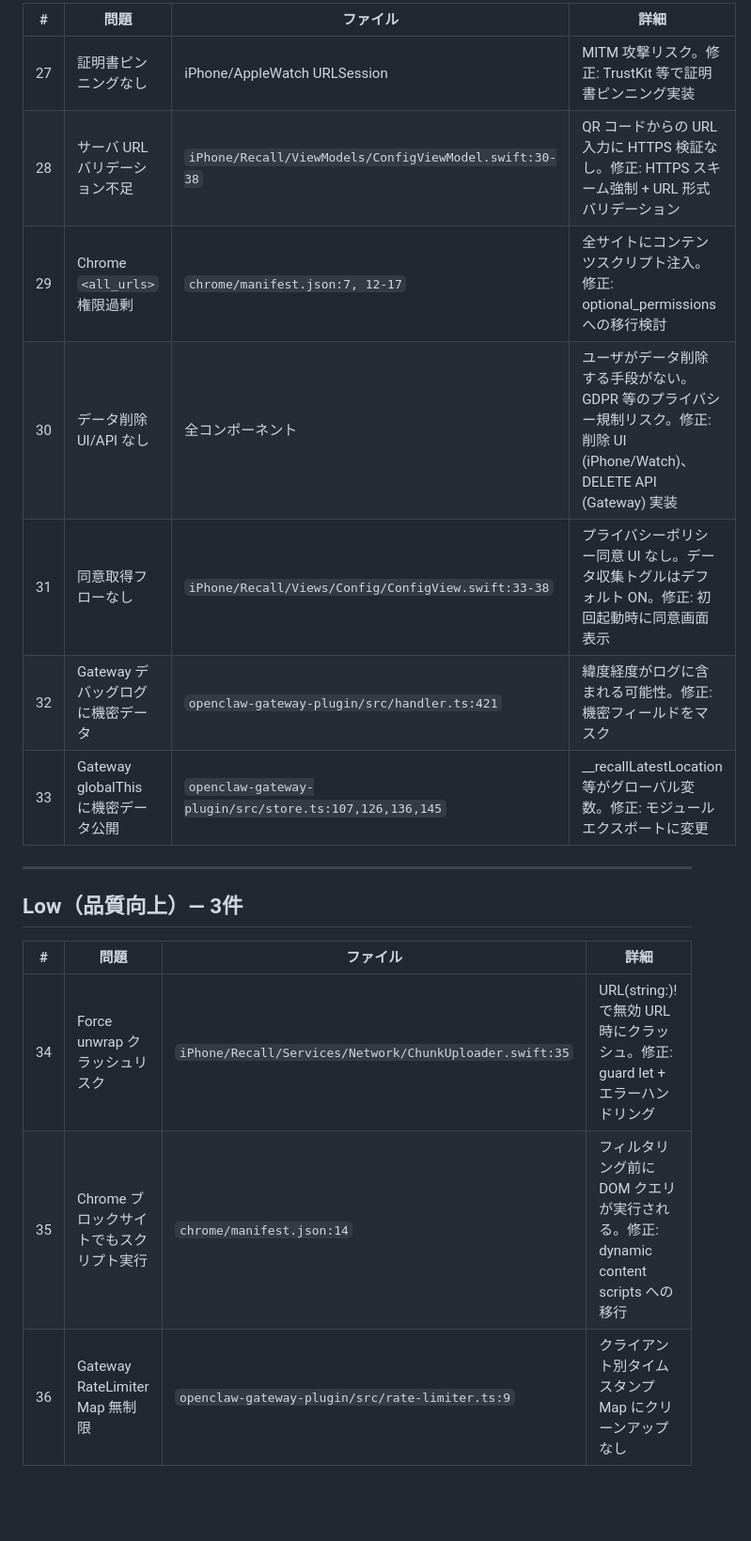
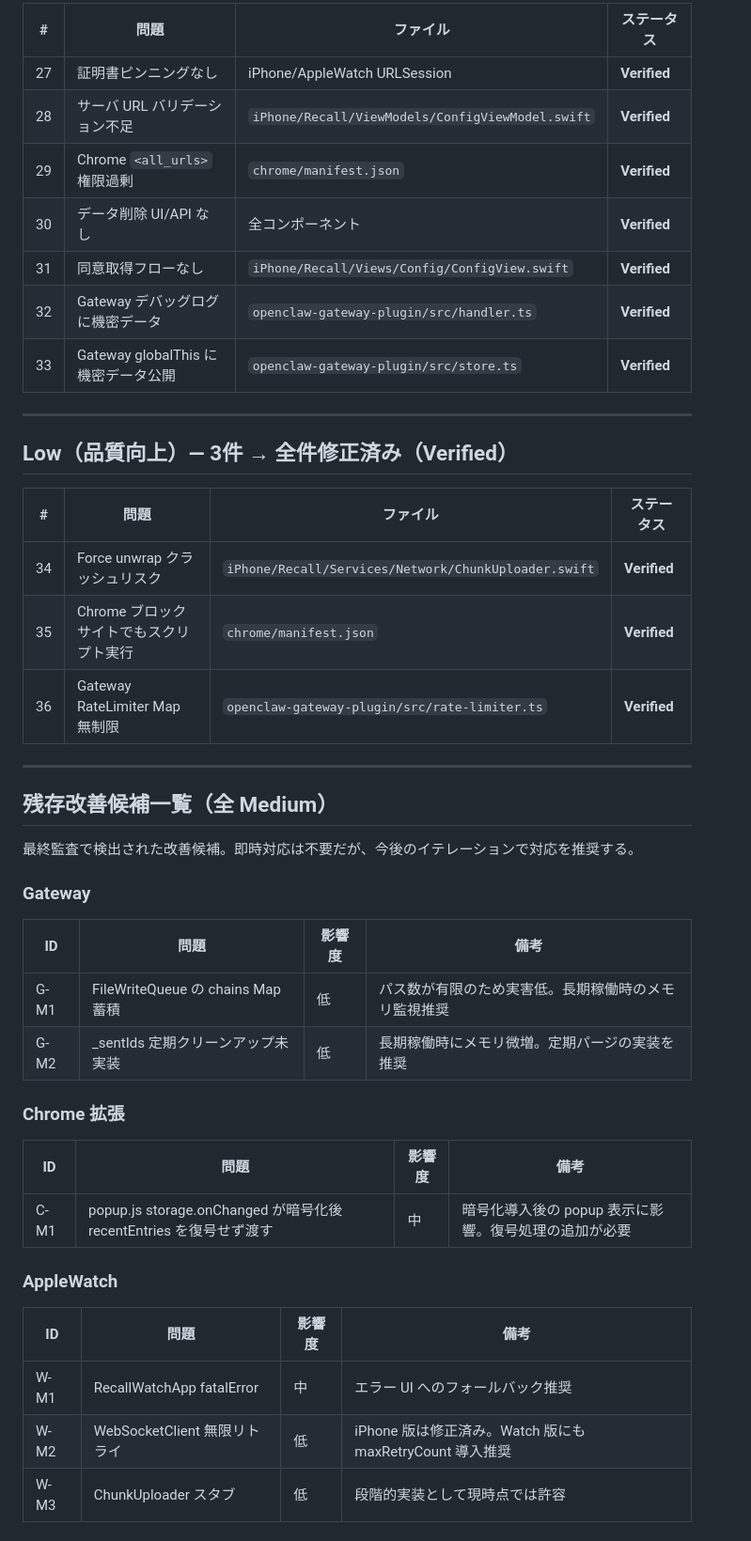
Before and after one commit to msageha/lifelog, a Markdown page: AUDIT_REPORT.md, the part around one of its changes. Shown at 94% size. GitHub-like rendering; blank space fills up the shorter version.

```diff
--- a/AUDIT_REPORT.md
+++ b/AUDIT_REPORT.md
@@ -79,20 +136,48 @@
 
-| # | 問題 | ファイル | 詳細 |
-|---|------|---------|------|
-| 27 | 証明書ピンニングなし | iPhone/AppleWatch URLSession | MITM 攻撃リスク。修正: TrustKit 等で証明書ピンニング実装 |
-| 28 | サーバ URL バリデーション不足 | `iPhone/Recall/ViewModels/ConfigViewModel.swift:30-38` | QR コードからの URL 入力に HTTPS 検証なし。修正: HTTPS スキーム強制 + URL 形式バリデーション |
-| 29 | Chrome `<all_urls>` 権限過剰 | `chrome/manifest.json:7, 12-17` | 全サイトにコンテンツスクリプト注入。修正: optional_permissions への移行検討 |
-| 30 | データ削除 UI/API なし | 全コンポーネント | ユーザがデータ削除する手段がない。GDPR 等のプライバシー規制リスク。修正: 削除 UI (iPhone/Watch)、DELETE API (Gateway) 実装 |
-| 31 | 同意取得フローなし | `iPhone/Recall/Views/Config/ConfigView.swift:33-38` | プライバシーポリシー同意 UI なし。データ収集トグルはデフォルト ON。修正: 初回起動時に同意画面表示 |
-| 32 | Gateway デバッグログに機密データ | `openclaw-gateway-plugin/src/handler.ts:421` | 緯度経度がログに含まれる可能性。修正: 機密フィールドをマスク |
-| 33 | Gateway globalThis に機密データ公開 | `openclaw-gateway-plugin/src/store.ts:107,126,136,145` | __recallLatestLocation 等がグローバル変数。修正: モジュールエクスポートに変更 |
+| # | 問題 | ファイル | ステータス |
+|---|------|---------|-----------|
+| 27 | 証明書ピンニングなし | iPhone/AppleWatch URLSession | **Verified** |
+| 28 | サーバ URL バリデーション不足 | `iPhone/Recall/ViewModels/ConfigViewModel.swift` | **Verified** |
+| 29 | Chrome `<all_urls>` 権限過剰 | `chrome/manifest.json` | **Verified** |
+| 30 | データ削除 UI/API なし | 全コンポーネント | **Verified** |
+| 31 | 同意取得フローなし | `iPhone/Recall/Views/Config/ConfigView.swift` | **Verified** |
+| 32 | Gateway デバッグログに機密データ | `openclaw-gateway-plugin/src/handler.ts` | **Verified** |
+| 33 | Gateway globalThis に機密データ公開 | `openclaw-gateway-plugin/src/store.ts` | **Verified** |
 
 ---
 
-## Low（品質向上）— 3件
+## Low（品質向上）— 3件 → 全件修正済み（Verified）
 
-| # | 問題 | ファイル | 詳細 |
-|---|------|---------|------|
-| 34 | Force unwrap クラッシュリスク | `iPhone/Recall/Services/Network/ChunkUploader.swift:35` | URL(string:)! で無効 URL 時にクラッシュ。修正: guard let + エラーハンドリング |
-| 35 | Chrome ブロックサイトでもスクリプト実行 | `chrome/manifest.json:14` | フィルタリング前に DOM クエリが実行される。修正: dynamic content scripts への移行 |
-| 36 | Gateway RateLimiter Map 無制限 | `openclaw-gateway-plugin/src/rate-limiter.ts:9` | クライアント別タイムスタンプ Map にクリーンアップなし |
+| # | 問題 | ファイル | ステータス |
+|---|------|---------|-----------|
+| 34 | Force unwrap クラッシュリスク | `iPhone/Recall/Services/Network/ChunkUploader.swift` | **Verified** |
+| 35 | Chrome ブロックサイトでもスクリプト実行 | `chrome/manifest.json` | **Verified** |
+| 36 | Gateway RateLimiter Map 無制限 | `openclaw-gateway-plugin/src/rate-limiter.ts` | **Verified** |
+
+---
+
+## 残存改善候補一覧（全 Medium）
+
+最終監査で検出された改善候補。即時対応は不要だが、今後のイテレーションで対応を推奨する。
+
+### Gateway
+
+| ID | 問題 | 影響度 | 備考 |
+|----|------|--------|------|
+| G-M1 | FileWriteQueue の chains Map 蓄積 | 低 | パス数が有限のため実害低。長期稼働時のメモリ監視推奨 |
+| G-M2 | _sentIds 定期クリーンアップ未実装 | 低 | 長期稼働時にメモリ微増。定期パージの実装を推奨 |
+
+### Chrome 拡張
+
+| ID | 問題 | 影響度 | 備考 |
+|----|------|--------|------|
+| C-M1 | popup.js storage.onChanged が暗号化後 recentEntries を復号せず渡す | 中 | 暗号化導入後の popup 表示に影響。復号処理の追加が必要 |
+
+### AppleWatch
+
+| ID | 問題 | 影響度 | 備考 |
+|----|------|--------|------|
+| W-M1 | RecallWatchApp fatalError | 中 | エラー UI へのフォールバック推奨 |
+| W-M2 | WebSocketClient 無限リトライ | 低 | iPhone 版は修正済み。Watch 版にも maxRetryCount 導入推奨 |
+| W-M3 | ChunkUploader スタブ | 低 | 段階的実装として現時点では許容 |
+
```
Also changed, not shown: other parts of AUDIT_REPORT.md (+115 -126 lines).
